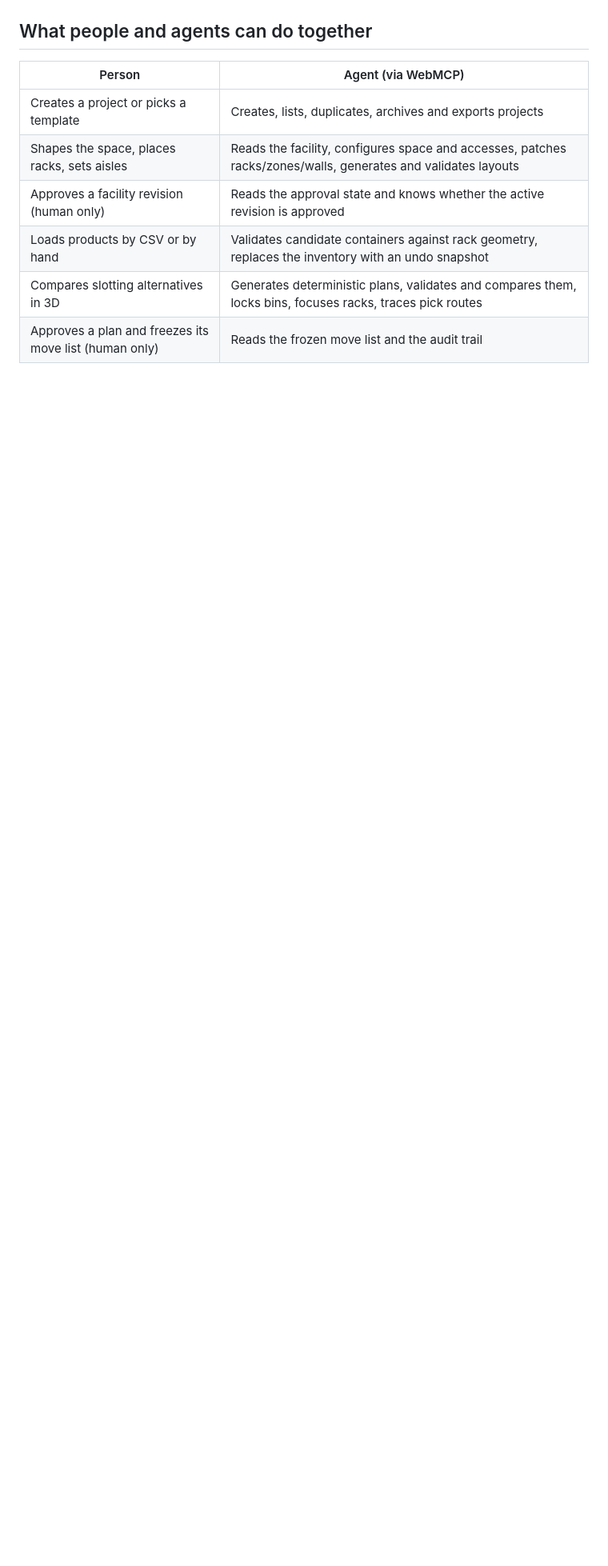
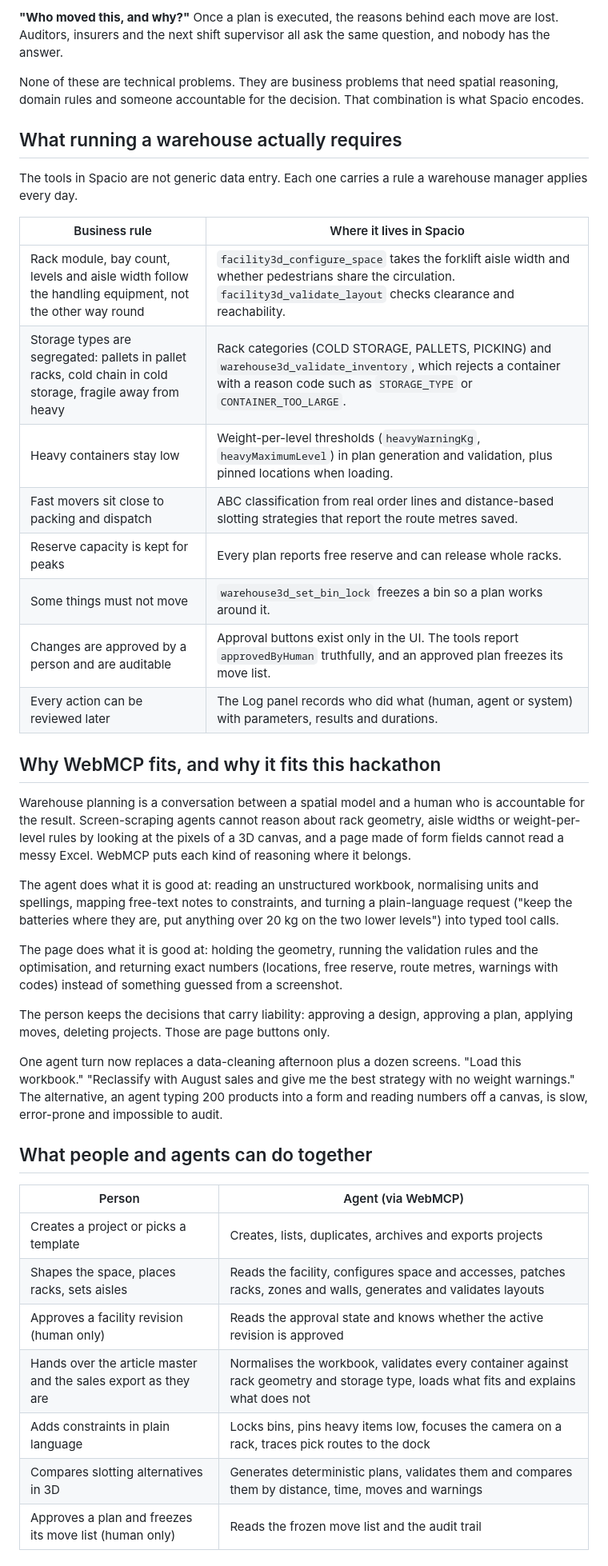
Before and after one commit to Prueba1011/spacio, a Markdown page: README.md, the part around one of its changes. Shown at 80% size. Drawn GitHub-style; blank space fills up the shorter version.

```diff
--- a/README.md
+++ b/README.md
@@ -14,11 +31,42 @@ Warehouse planning is a conversation between a spatial model and a human who is
+**"Who moved this, and why?"** Once a plan is executed, the reasons behind each move are lost. Auditors, insurers and the next shift supervisor all ask the same question, and nobody has the answer.
+
+None of these are technical problems. They are business problems that need spatial reasoning, domain rules and someone accountable for the decision. That combination is what Spacio encodes.
+
+## What running a warehouse actually requires
+
+The tools in Spacio are not generic data entry. Each one carries a rule a warehouse manager applies every day.
+
+| Business rule | Where it lives in Spacio |
+| --- | --- |
+| Rack module, bay count, levels and aisle width follow the handling equipment, not the other way round | `facility3d_configure_space` takes the forklift aisle width and whether pedestrians share the circulation. `facility3d_validate_layout` checks clearance and reachability. |
+| Storage types are segregated: pallets in pallet racks, cold chain in cold storage, fragile away from heavy | Rack categories (COLD STORAGE, PALLETS, PICKING) and `warehouse3d_validate_inventory`, which rejects a container with a reason code such as `STORAGE_TYPE` or `CONTAINER_TOO_LARGE`. |
+| Heavy containers stay low | Weight-per-level thresholds (`heavyWarningKg`, `heavyMaximumLevel`) in plan generation and validation, plus pinned locations when loading. |
+| Fast movers sit close to packing and dispatch | ABC classification from real order lines and distance-based slotting strategies that report the route metres saved. |
+| Reserve capacity is kept for peaks | Every plan reports free reserve and can release whole racks. |
+| Some things must not move | `warehouse3d_set_bin_lock` freezes a bin so a plan works around it. |
+| Changes are approved by a person and are auditable | Approval buttons exist only in the UI. The tools report `approvedByHuman` truthfully, and an approved plan freezes its move list. |
+| Every action can be reviewed later | The Log panel records who did what (human, agent or system) with parameters, results and durations. |
+
+## Why WebMCP fits, and why it fits this hackathon
+
+Warehouse planning is a conversation between a spatial model and a human who is accountable for the result. Screen-scraping agents cannot reason about rack geometry, aisle widths or weight-per-level rules by looking at the pixels of a 3D canvas, and a page made of form fields cannot read a messy Excel. WebMCP puts each kind of reasoning where it belongs.
+
+The agent does what it is good at: reading an unstructured workbook, normalising units and spellings, mapping free-text notes to constraints, and turning a plain-language request ("keep the batteries where they are, put anything over 20 kg on the two lower levels") into typed tool calls.
+
+The page does what it is good at: holding the geometry, running the validation rules and the optimisation, and returning exact numbers (locations, free reserve, route metres, warnings with codes) instead of something guessed from a screenshot.
+
+The person keeps the decisions that carry liability: approving a design, approving a plan, applying moves, deleting projects. Those are page buttons only.
+
+One agent turn now replaces a data-cleaning afternoon plus a dozen screens. "Load this workbook." "Reclassify with August sales and give me the best strategy with no weight warnings." The alternative, an agent typing 200 products into a form and reading numbers off a canvas, is slow, error-prone and impossible to audit.
 
 ## What people and agents can do together
 
 | Person | Agent (via WebMCP) |
 | --- | --- |
 | Creates a project or picks a template | Creates, lists, duplicates, archives and exports projects |
-| Shapes the space, places racks, sets aisles | Reads the facility, configures space and accesses, patches racks/zones/walls, generates and validates layouts |
+| Shapes the space, places racks, sets aisles | Reads the facility, configures space and accesses, patches racks, zones and walls, generates and validates layouts |
 | Approves a facility revision (human only) | Reads the approval state and knows whether the active revision is approved |
-| Loads products by CSV or by hand | Validates candidate containers against rack geometry, replaces the inventory with an undo snapshot |
-| Compares slotting alternatives in 3D | Generates deterministic plans, validates and compares them, locks bins, focuses racks, traces pick routes |
+| Hands over the article master and the sales export as they are | Normalises the workbook, validates every container against rack geometry and storage type, loads what fits and explains what does not |
+| Adds constraints in plain language | Locks bins, pins heavy items low, focuses the camera on a rack, traces pick routes to the dock |
+| Compares slotting alternatives in 3D | Generates deterministic plans, validates them and compares them by distance, time, moves and warnings |
 | Approves a plan and freezes its move list (human only) | Reads the frozen move list and the audit trail |
```
Also changed, not shown: other parts of README.md (+61 -45 lines).
